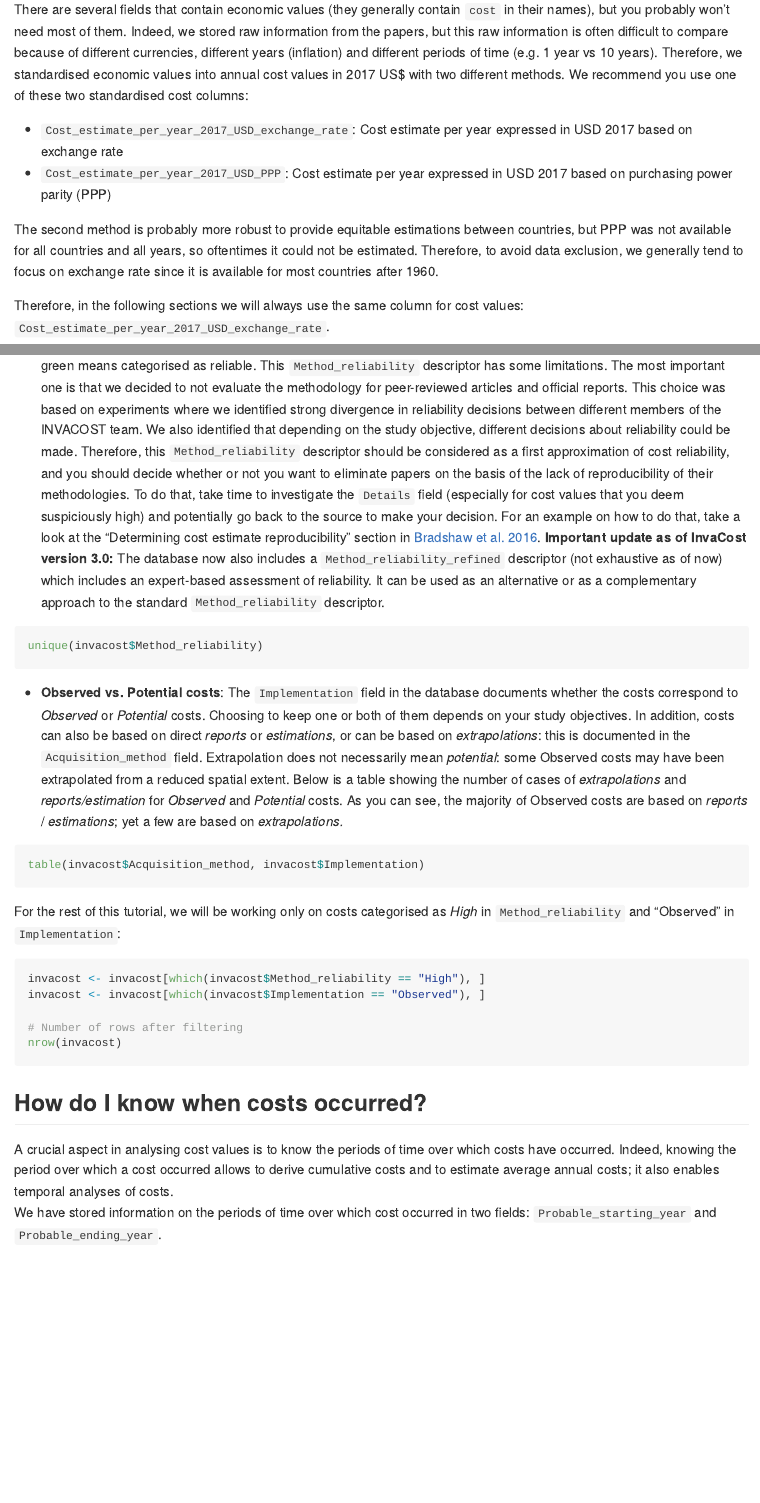
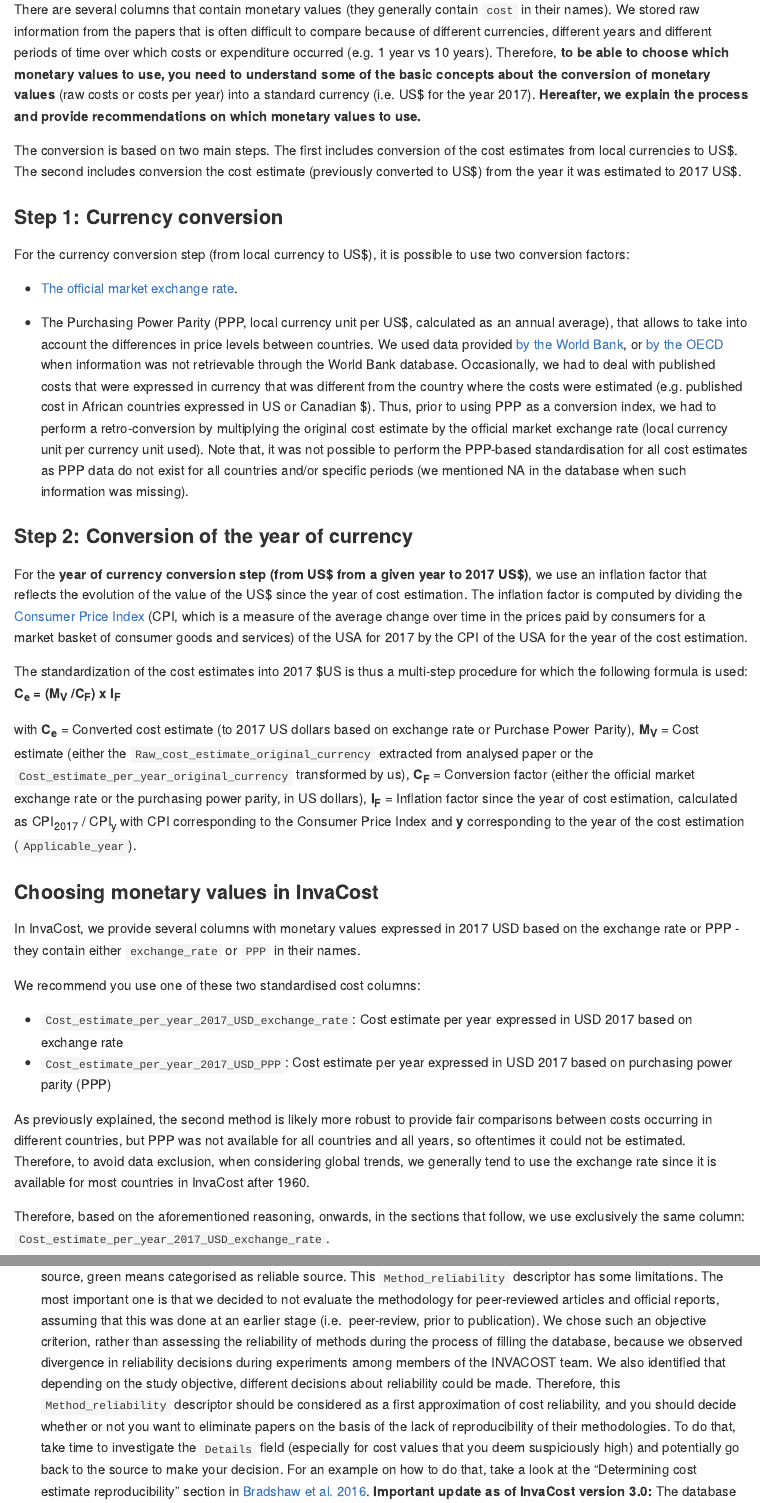
Before and after one commit to Farewe/invacost, an R Markdown document (Readme.Rmd): the page in a window 1100 px wide, from 3860 px down before the commit and from 3870 px down after it, so that both start at the same text, and a second part further down, joined at a grey line. Rendered offline with R 4.5, knitr and Pandoc, with nearby package versions; the code chunks are not run, so their results and figures are left out; folded parts are opened; long lines of code are wrapped.

Commit message:
Updates to the tutorial for revision of the invacost package paper #2

```diff
--- a/Readme.Rmd
+++ b/Readme.Rmd
@@ -162,11 +170,74 @@ format, by specifying a file name with argument `destination_file`.
 
-There are several fields that contain economic values (they generally contain
-`cost` in their names), but you probably won't
-need most of them. Indeed, we stored raw information from the papers, but this
-raw information is often difficult to compare because of
-different currencies, different years (inflation) and different periods of time
-(e.g. 1 year vs 10 years). Therefore, we standardised economic values into
-annual cost values in 2017 US$ with two different methods. We recommend you
+There are several columns that contain monetary values (they generally contain
+`cost` in their names). We stored raw information from the papers that is often
+difficult to compare because of
+different currencies, different years and different periods of time over which
+costs or expenditure occurred
+(e.g. 1 year vs 10 years). Therefore, **to be able to choose which monetary values
+to use, you need to understand some of the basic concepts about the conversion
+of monetary values** (raw costs or costs per year) into a standard currency (i.e.
+US$ for the year 2017). **Hereafter, we explain the process and provide
+recommendations on which monetary values to use.**
+
+The conversion is based on two main steps. The first includes conversion of the
+cost estimates from local currencies to US$. The second includes conversion the
+cost estimate (previously converted to US\$) from the year it was estimated to
+2017 US\$.
+
+### Step 1: Currency conversion
+
+For the currency conversion step (from local currency to US\$), it is possible
+to use two conversion factors:
+
+ - [The official market exchange rate](https://data.worldbank.org/indicator/PA.NUS.FCRF?end=2017&start=1960).
+
+ - The Purchasing Power Parity (PPP, local currency unit per US\$, calculated as
+ an annual average), that allows to take into account the differences in price
+ levels between countries. We used data provided [by the World Bank](https://data.worldbank.org/indicator/PA.NUS.PPP?end=2017&start=1990), or
+ [by the OECD](https://data.oecd.org/conversion/purchasing-power-parities-ppp.htm)
+ when information was not retrievable through the World Bank database.
+ Occasionally, we had to deal with published costs that were expressed in currency
+ that was different from the country where the costs were estimated (e.g.
+ published cost in African countries expressed in US or Canadian \$). Thus, prior
+ to using PPP as a conversion index, we had to perform a retro-conversion by
+ multiplying the original cost estimate by the official market exchange rate
+ (local currency unit per currency unit used). Note that, it was not possible to
+ perform the PPP-based standardisation for all cost estimates as PPP data
+ do not exist for all countries and/or specific periods (we mentioned NA in the
+ database when such information was missing).
+
+### Step 2: Conversion of the year of currency
+
+For the **year of currency conversion step (from US\$ from a given year to 2017 US\$)**, we use an inflation factor that reflects the evolution of the value of
+the US\$ since the year of cost estimation. The inflation factor is computed by
+dividing the [Consumer Price Index](https://data.worldbank.org/indicator/FP.CPI.TOTL?end=2017&start=1960)
+(CPI, which is a measure of the average change
+over time in the prices paid by consumers for a market basket of consumer goods
+and services) of the USA for 2017 by the CPI of the USA for the year of the cost
+estimation.
+
+The standardization of the cost estimates into 2017 \$US is thus a multi-step
+procedure for which the following formula is used:
+**C~e~ = (M~V~ /C~F~) x I~F~**
+
+with **C~e~** = Converted cost estimate (to 2017 US dollars based on exchange rate or
+Purchase Power Parity), **M~V~** = Cost estimate (either the
+`Raw_cost_estimate_original_currency` extracted from analysed paper or the
+`Cost_estimate_per_year_original_currency`
+transformed by us), **C~F~** = Conversion factor (either the official market exchange
+rate or the purchasing power parity, in US dollars), **I~F~** = Inflation factor since
+the year of cost estimation, calculated as CPI~2017~ / CPI~y~ with CPI corresponding
+to the Consumer Price Index and **y** corresponding to the year of the cost
+estimation (`Applicable_year`).
+
+
+### Choosing monetary values in InvaCost
+
+In InvaCost, we provide several columns with monetary values expressed in
+2017 USD based on the exchange rate or PPP - they contain either `exchange_rate`
+or `PPP` in their names.
+
+We recommend you
 use one of these two standardised cost columns:
 
  - `Cost_estimate_per_year_2017_USD_exchange_rate`: Cost estimate per year
@@ -174,14 +245,15 @@ use one of these two standardised cost columns:
  - `Cost_estimate_per_year_2017_USD_PPP`: Cost estimate per year
  expressed in USD 2017 based on purchasing power parity (PPP)
 
-The second method is probably more robust to provide equitable estimations
-between countries, but PPP was not available for all countries and all years, so
-oftentimes it could not be estimated. Therefore, to avoid data exclusion, we
-generally tend to focus on exchange rate since it is available for most countries
-after 1960.
+As previously explained, the second method is likely more robust to provide fair
+comparisons between costs occurring in different countries, but PPP was not
+available for all countries and all years, so oftentimes it could not be
+estimated. Therefore, to avoid data exclusion, when considering global trends,
+we generally tend to use the exchange rate since it is available for most
+countries in InvaCost after 1960.
 
-Therefore, in the following sections we will always use the same column for cost
-values: `Cost_estimate_per_year_2017_USD_exchange_rate`.
+Therefore, based on the aforementioned reasoning, onwards, in the sections that
+follow, we use exclusively  the same column: `Cost_estimate_per_year_2017_USD_exchange_rate`.
 
 
 There is a small number of costs for which we could not derive these estimates
@@ -262,11 +336,15 @@ want to filter out potential costs.
 which provides a simple yet objective evaluation of the reliability of cost
 estimates. It uses the following decision tree:
 `r knitr::include_graphics("./Readme_files/figure-html/reliability.png")`
-Red means categorised as unreliable, green means categorised as reliable. This
+Red means categorised as unreliable source, green means categorised as reliable
+source. This
 `Method_reliability` descriptor has some limitations. The most important one
 is that we decided to not evaluate the methodology for peer-reviewed articles
-and official reports. This choice was based on experiments where we identified
-strong divergence in reliability decisions between different members of the
+and official reports, assuming that this was done at an earlier stage (i.e.
+peer-review, prior to publication). We chose such an objective criterion, rather
+than assessing the reliability of methods during the process of filling the
+database, because we observed divergence in reliability decisions during
+experiments among members of the
 INVACOST team. We also identified that depending on the study objective,
 different decisions about reliability could be made. Therefore, this
 `Method_reliability` descriptor should be considered as a first approximation of
@@ -323,7 +401,7 @@ over which costs have occurred. Indeed, knowing the period over which a cost occ
 allows to derive cumulative costs and to estimate average annual costs; it also
 enables temporal analyses of costs.
 We have stored information on the periods of time over which cost occurred
-in two fields: `Probable_starting_year` and `Probable_ending_year`.
+in two columns: `Probable_starting_year` and `Probable_ending_year`.
 
 However, this information was not readily available in a
 substantial portion of the papers we compiled in the database: for
```
Also changed, not shown: Readme.md, Readme_files/figure-gfm/models2-1.png, Readme_files/figure-gfm/models52-1.png, Readme_files/figure-gfm/models6-1.png, Readme_files/figure-gfm/models7-1.png, Readme.Rmd (109 more changed lines).
